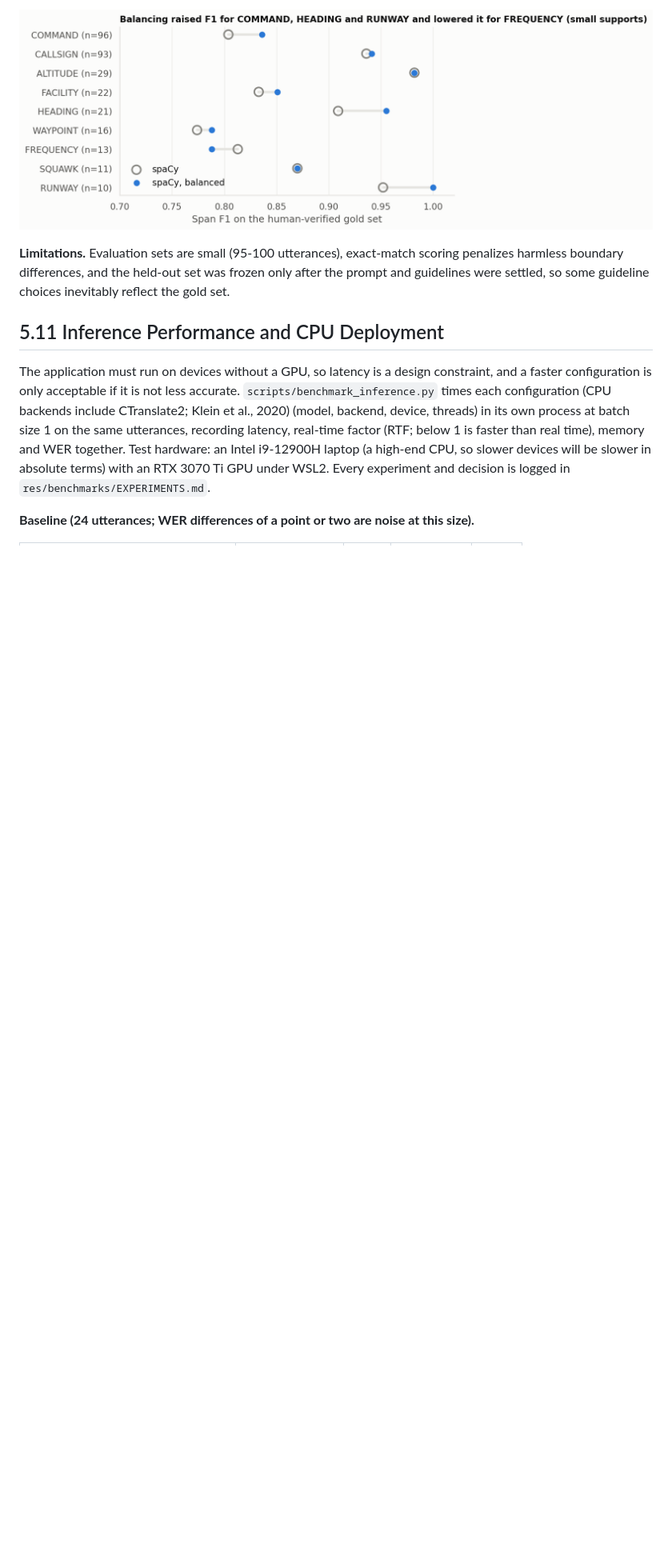
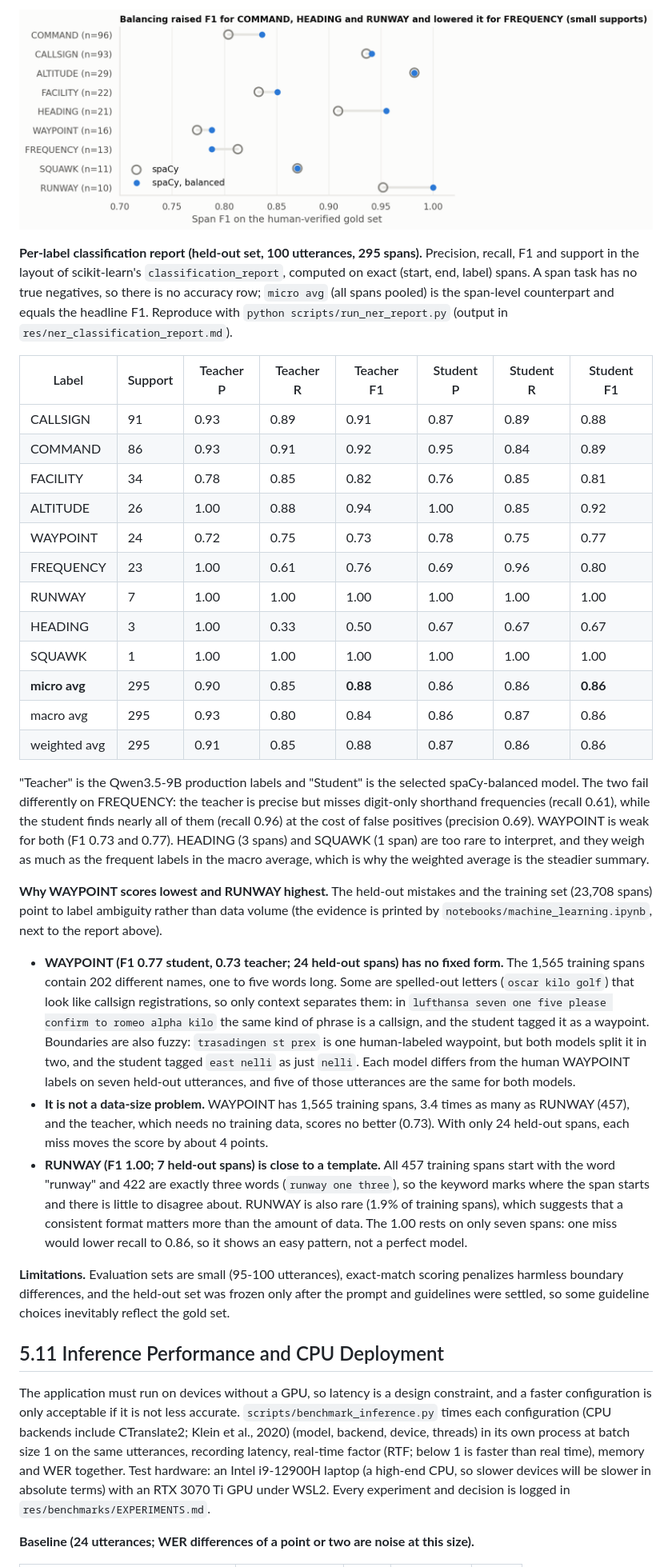
Before and after one commit to BrettFX/UMBC-DATA606-Capstone, a Markdown page: docs/report.md, the part around the change. Shown at 80% size. Drawn GitHub-style; blank space fills up the shorter version.

```diff
--- a/docs/report.md
+++ b/docs/report.md
@@ -728,6 +728,31 @@ The teacher takes about 3 seconds per utterance on a GPU, so it cannot run insid
 
 ![Effect of rare-label balancing per label](../res/figures/ner_balancing_effect_per_label.png)
 
+**Per-label classification report (held-out set, 100 utterances, 295 spans).** Precision, recall, F1 and support in the layout of scikit-learn's `classification_report`, computed on exact (start, end, label) spans. A span task has no true negatives, so there is no accuracy row; `micro avg` (all spans pooled) is the span-level counterpart and equals the headline F1. Reproduce with `python scripts/run_ner_report.py` (output in `res/ner_classification_report.md`).
+
+| Label | Support | Teacher P | Teacher R | Teacher F1 | Student P | Student R | Student F1 |
+| --- | --- | --- | --- | --- | --- | --- | --- |
+| CALLSIGN | 91 | 0.93 | 0.89 | 0.91 | 0.87 | 0.89 | 0.88 |
+| COMMAND | 86 | 0.93 | 0.91 | 0.92 | 0.95 | 0.84 | 0.89 |
+| FACILITY | 34 | 0.78 | 0.85 | 0.82 | 0.76 | 0.85 | 0.81 |
+| ALTITUDE | 26 | 1.00 | 0.88 | 0.94 | 1.00 | 0.85 | 0.92 |
+| WAYPOINT | 24 | 0.72 | 0.75 | 0.73 | 0.78 | 0.75 | 0.77 |
+| FREQUENCY | 23 | 1.00 | 0.61 | 0.76 | 0.69 | 0.96 | 0.80 |
+| RUNWAY | 7 | 1.00 | 1.00 | 1.00 | 1.00 | 1.00 | 1.00 |
+| HEADING | 3 | 1.00 | 0.33 | 0.50 | 0.67 | 0.67 | 0.67 |
+| SQUAWK | 1 | 1.00 | 1.00 | 1.00 | 1.00 | 1.00 | 1.00 |
+| **micro avg** | 295 | 0.90 | 0.85 | **0.88** | 0.86 | 0.86 | **0.86** |
+| macro avg | 295 | 0.93 | 0.80 | 0.84 | 0.86 | 0.87 | 0.86 |
+| weighted avg | 295 | 0.91 | 0.85 | 0.88 | 0.87 | 0.86 | 0.86 |
+
+"Teacher" is the Qwen3.5-9B production labels and "Student" is the selected spaCy-balanced model. The two fail differently on FREQUENCY: the teacher is precise but misses digit-only shorthand frequencies (recall 0.61), while the student finds nearly all of them (recall 0.96) at the cost of false positives (precision 0.69). WAYPOINT is weak for both (F1 0.73 and 0.77). HEADING (3 spans) and SQUAWK (1 span) are too rare to interpret, and they weigh as much as the frequent labels in the macro average, which is why the weighted average is the steadier summary.
+
+**Why WAYPOINT scores lowest and RUNWAY highest.** The held-out mistakes and the training set (23,708 spans) point to label ambiguity rather than data volume (the evidence is printed by `notebooks/machine_learning.ipynb`, next to the report above).
+
+- **WAYPOINT (F1 0.77 student, 0.73 teacher; 24 held-out spans) has no fixed form.** The 1,565 training spans contain 202 different names, one to five words long. Some are spelled-out letters (`oscar kilo golf`) that look like callsign registrations, so only context separates them: in `lufthansa seven one five please confirm to romeo alpha kilo` the same kind of phrase is a callsign, and the student tagged it as a waypoint. Boundaries are also fuzzy: `trasadingen st prex` is one human-labeled waypoint, but both models split it in two, and the student tagged `east nelli` as just `nelli`. Each model differs from the human WAYPOINT labels on seven held-out utterances, and five of those utterances are the same for both models.
+- **It is not a data-size problem.** WAYPOINT has 1,565 training spans, 3.4 times as many as RUNWAY (457), and the teacher, which needs no training data, scores no better (0.73). With only 24 held-out spans, each miss moves the score by about 4 points.
+- **RUNWAY (F1 1.00; 7 held-out spans) is close to a template.** All 457 training spans start with the word "runway" and 422 are exactly three words (`runway one three`), so the keyword marks where the span starts and there is little to disagree about. RUNWAY is also rare (1.9% of training spans), which suggests that a consistent format matters more than the amount of data. The 1.00 rests on only seven spans: one miss would lower recall to 0.86, so it shows an easy pattern, not a perfect model.
+
 **Limitations.** Evaluation sets are small (95-100 utterances), exact-match scoring penalizes harmless boundary differences, and the held-out set was frozen only after the prompt and guidelines were settled, so some guideline choices inevitably reflect the gold set.
 
 ## 5.11 Inference Performance and CPU Deployment
```
Also changed, not shown: README.md (+1 -0 lines), res/ner_classification_report.md (added, +42 -0 lines), res/figures/ner_classification_report_spacy-balanced.png (added), res/figures/ner_classification_report_teacher.png (added), 5 other files.
